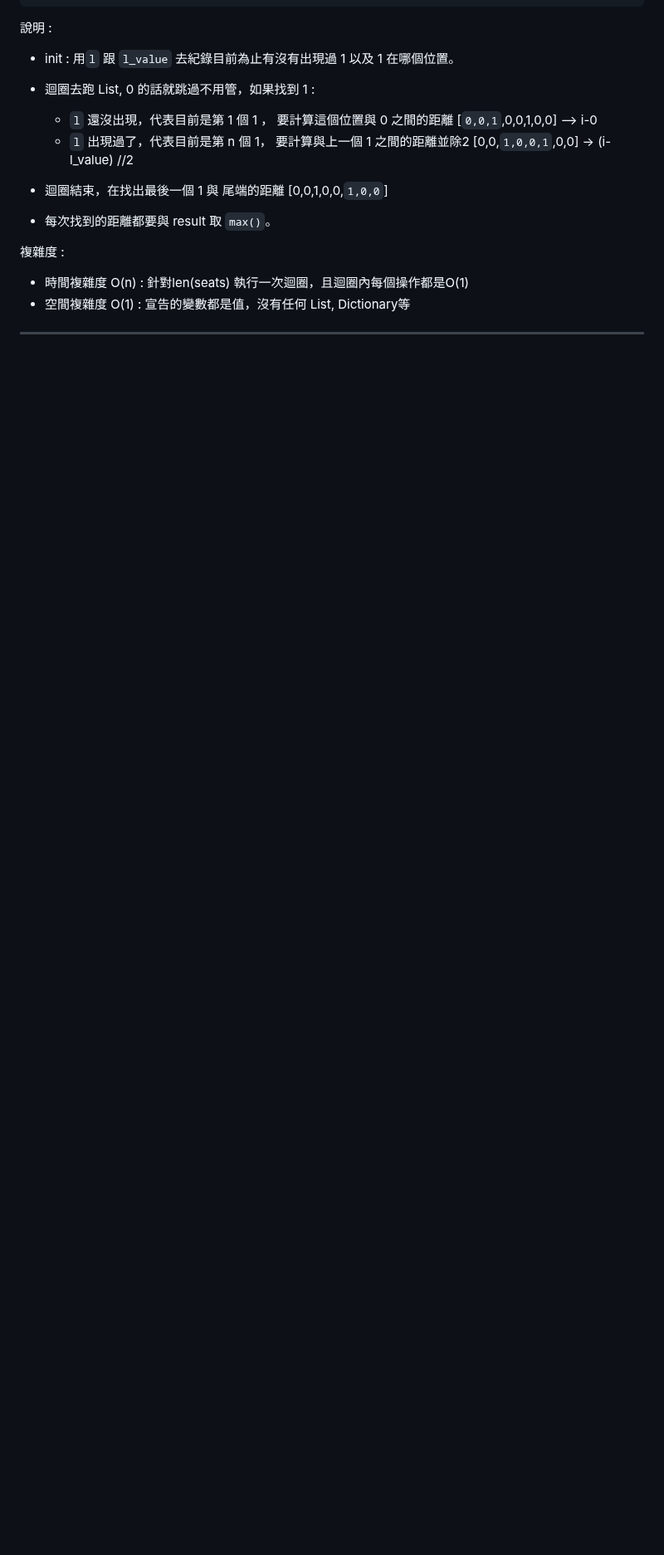
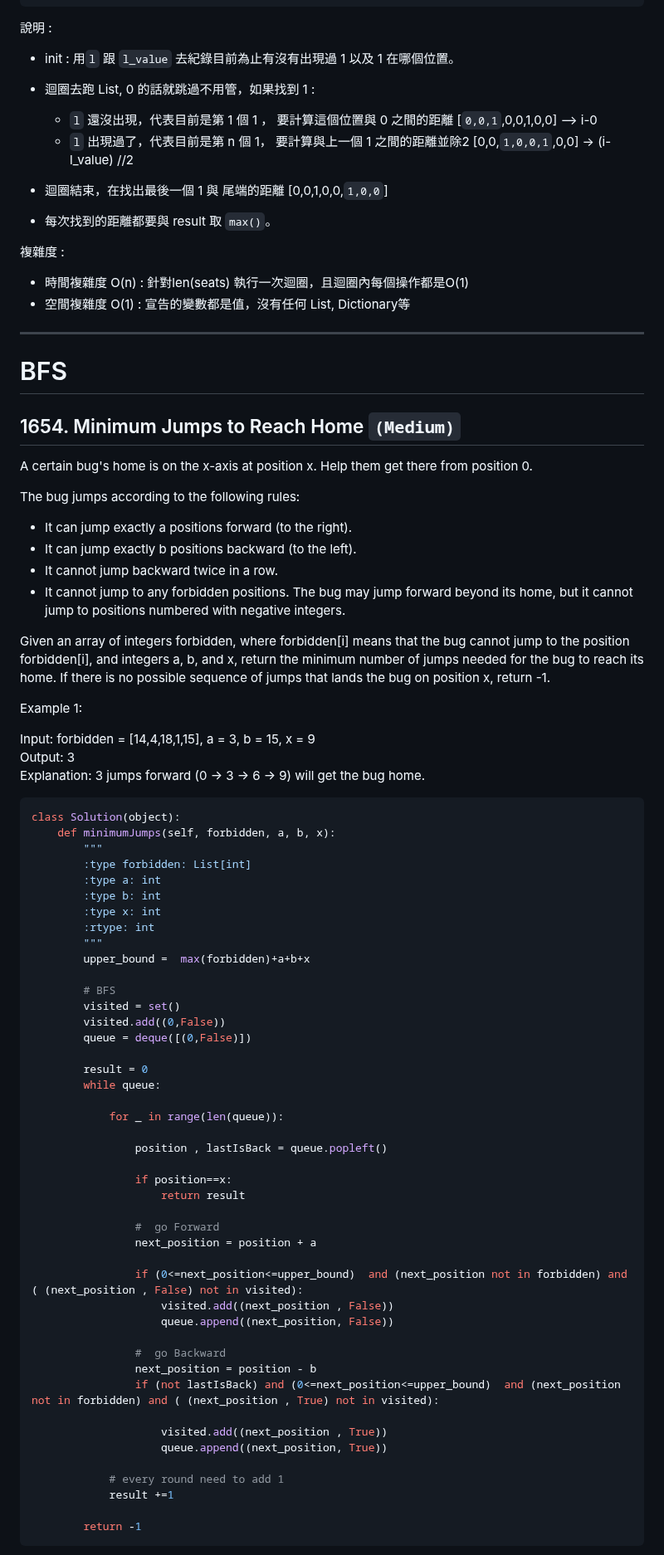
Before and after one commit to Peienn/peienn.github.io, a Markdown page: posts/Leetcode.md, the part around one of its changes. Shown at 83% size. Drawn GitHub-style; blank space fills up the shorter version.

````diff
--- a/posts/Leetcode.md
+++ b/posts/Leetcode.md
@@ -404,3 +404,75 @@ class Solution(object):
 - 空間複雜度 O(1) : 宣告的變數都是值，沒有任何 List, Dictionary等
 
 ---
+
+
+# BFS
+
+## 1654. Minimum Jumps to Reach Home `(Medium)`
+
+A certain bug's home is on the x-axis at position x. Help them get there from position 0.
+
+The bug jumps according to the following rules:
+
+- It can jump exactly a positions forward (to the right).
+- It can jump exactly b positions backward (to the left).
+- It cannot jump backward twice in a row.
+- It cannot jump to any forbidden positions.
+The bug may jump forward beyond its home, but it cannot jump to positions numbered with negative integers.
+
+Given an array of integers forbidden, where forbidden[i] means that the bug cannot jump to the position forbidden[i], and integers a, b, and x, return the minimum number of jumps needed for the bug to reach its home. If there is no possible sequence of jumps that lands the bug on position x, return -1.
+
+
+Example 1:
+
+Input: forbidden = [14,4,18,1,15], a = 3, b = 15, x = 9 <br>
+Output: 3 <br>
+Explanation: 3 jumps forward (0 -> 3 -> 6 -> 9) will get the bug home.
+
+```bash
+class Solution(object):
+    def minimumJumps(self, forbidden, a, b, x):
+        """
+        :type forbidden: List[int]
+        :type a: int
+        :type b: int
+        :type x: int
+        :rtype: int
+        """
+        upper_bound =  max(forbidden)+a+b+x
+
+        # BFS
+        visited = set()
+        visited.add((0,False))
+        queue = deque([(0,False)])
+
+        result = 0
+        while queue:
+
+            for _ in range(len(queue)):
+
+                position , lastIsBack = queue.popleft()
+
+                if position==x:
+                    return result
+
+                #  go Forward
+                next_position = position + a
+
+                if (0<=next_position<=upper_bound)  and (next_position not in forbidden) and ( (next_position , False) not in visited):
+                    visited.add((next_position , False))
+                    queue.append((next_position, False))
+
+                #  go Backward
+                next_position = position - b
+                if (not lastIsBack) and (0<=next_position<=upper_bound)  and (next_position not in forbidden) and ( (next_position , True) not in visited):
+
+                    visited.add((next_position , True))
+                    queue.append((next_position, True))
+
+            # every round need to add 1
+            result +=1
+
+        return -1
+```
+
````
Also changed, not shown: other parts of posts/Leetcode.md (+23 -0 lines).
